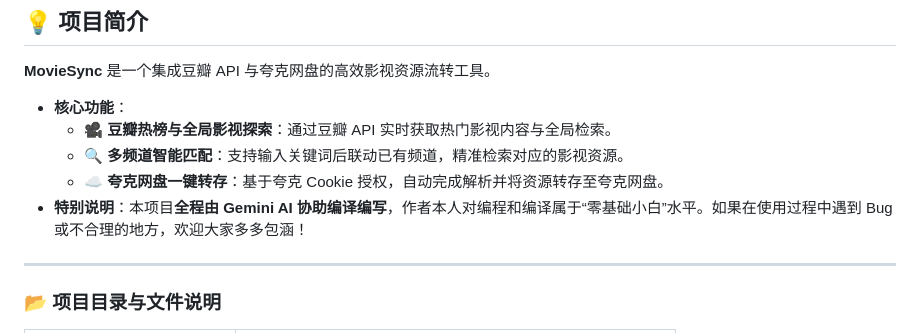
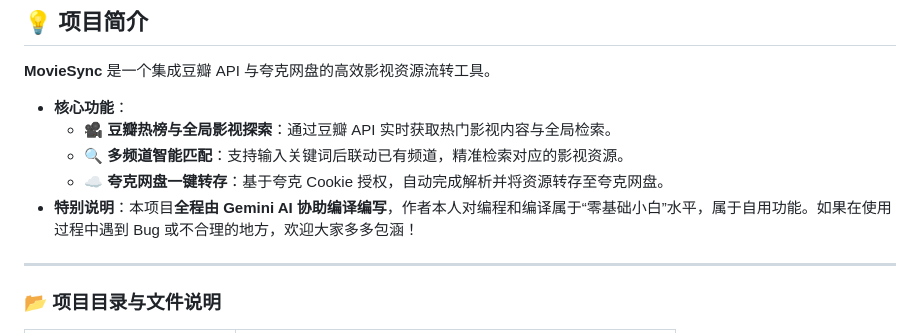
Before and after one commit to rinzaki007/DouQuarkHub, a Markdown page: README.md, the part around the change. Drawn GitHub-style.

Commit message:
Revise project description in README.md
Updated the project description to clarify its purpose as a personal utility.

```diff
--- a/README.md
+++ b/README.md
@@ -14,7 +14,7 @@
   - 🎥 **豆瓣热榜与全局影视探索**：通过豆瓣 API 实时获取热门影视内容与全局检索。
   - 🔍 **多频道智能匹配**：支持输入关键词后联动已有频道，精准检索对应的影视资源。
   - ☁️ **夸克网盘一键转存**：基于夸克 Cookie 授权，自动完成解析并将资源转存至夸克网盘。
-- **特别说明**：本项目**全程由 Gemini AI 协助编译编写**，作者本人对编程和编译属于“零基础小白”水平。如果在使用过程中遇到 Bug 或不合理的地方，欢迎大家多多包涵！
+- **特别说明**：本项目**全程由 Gemini AI 协助编译编写**，作者本人对编程和编译属于“零基础小白”水平，属于自用功能。如果在使用过程中遇到 Bug 或不合理的地方，欢迎大家多多包涵！
 
 ---
 
```
